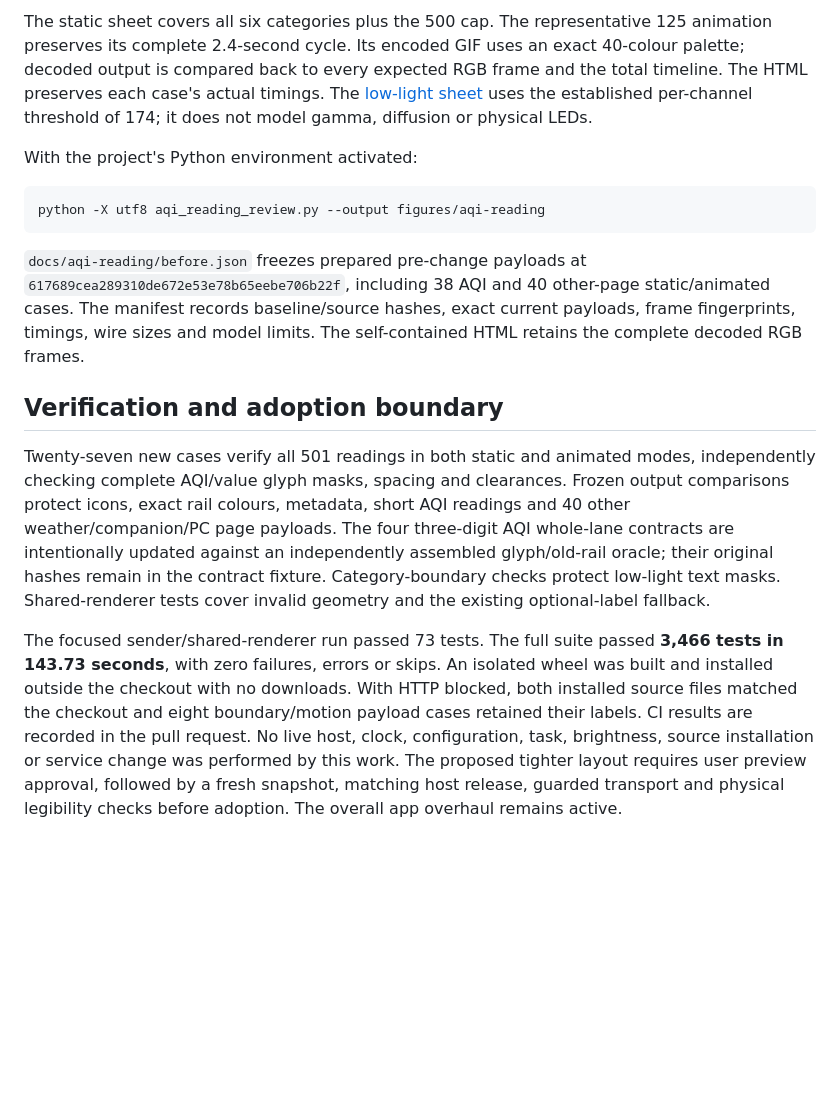
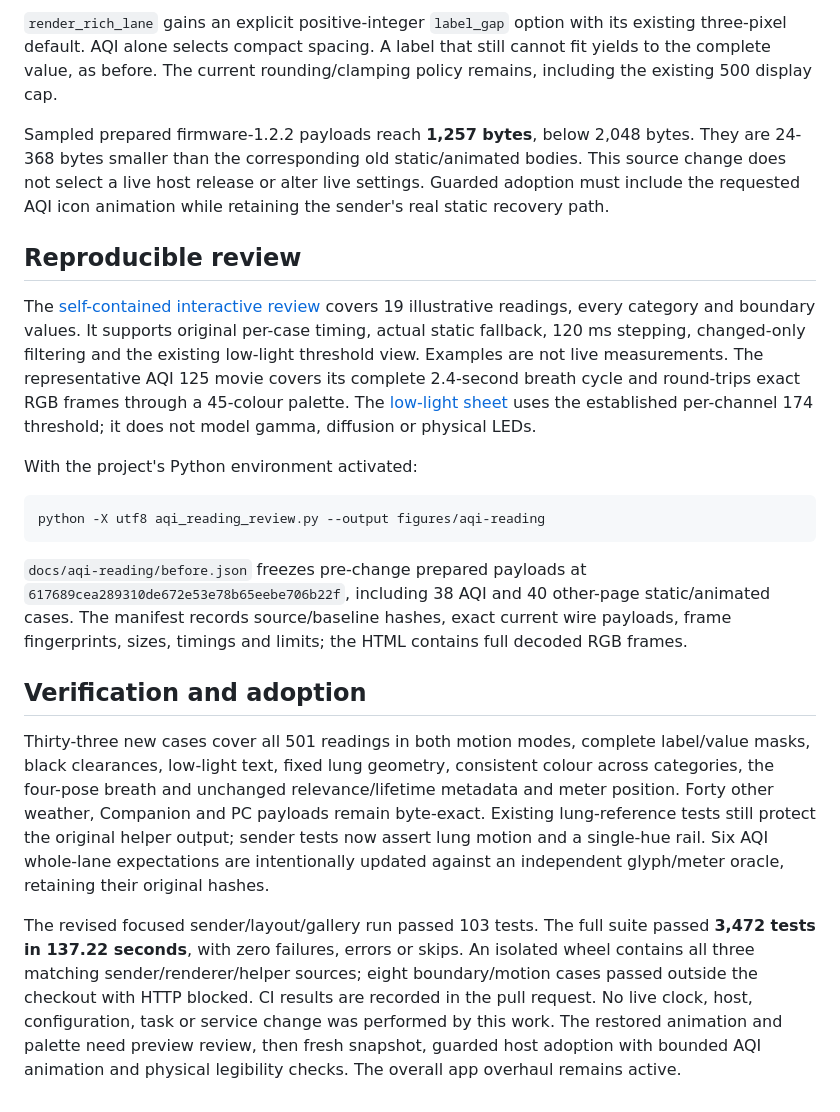
Before and after one commit to The-Osprey1/DriftMatrix, a Markdown page: AQI_READABILITY.md, the part around one of its changes. Drawn GitHub-style; blank space fills up the shorter version.

````diff
--- a/AQI_READABILITY.md
+++ b/AQI_READABILITY.md
@@ -40,10 +42,25 @@ These are illustrative inputs, not local air-quality measurements.
 
-The static sheet covers all six categories plus the 500 cap. The representative
-125 animation preserves its complete 2.4-second cycle. Its encoded GIF uses an
-exact 40-colour palette; decoded output is compared back to every expected RGB
-frame and the total timeline. The HTML preserves each case's actual timings.
-The [low-light sheet](docs/aqi-reading/low-light.png) uses the established
-per-channel threshold of 174; it does not model gamma, diffusion or physical LEDs.
+`render_rich_lane` gains an explicit positive-integer `label_gap` option with
+its existing three-pixel default. AQI alone selects compact spacing. A label
+that still cannot fit yields to the complete value, as before. The current
+rounding/clamping policy remains, including the existing 500 display cap.
+
+Sampled prepared firmware-1.2.2 payloads reach **1,257 bytes**, below 2,048 bytes.
+They are 24-368 bytes smaller than the corresponding old static/animated bodies.
+This source change does not select a live host release or alter live settings.
+Guarded adoption must include the requested AQI icon animation while retaining
+the sender's real static recovery path.
+
+## Reproducible review
+
+The [self-contained interactive review](docs/aqi-reading/index.html) covers 19
+illustrative readings, every category and boundary values. It supports original
+per-case timing, actual static fallback, 120 ms stepping, changed-only filtering
+and the existing low-light threshold view. Examples are not live measurements.
+The representative AQI 125 movie covers its complete 2.4-second breath cycle
+and round-trips exact RGB frames through a 45-colour palette. The
+[low-light sheet](docs/aqi-reading/lungs-low-light.png) uses the established per-channel
+174 threshold; it does not model gamma, diffusion or physical LEDs.
 
 With the project's Python environment activated:
 
@@ -51,29 +68,29 @@ With the project's Python environment activated:
 python -X utf8 aqi_reading_review.py --output figures/aqi-reading
 ```
 
-`docs/aqi-reading/before.json` freezes prepared pre-change payloads at
+`docs/aqi-reading/before.json` freezes pre-change prepared payloads at
 `617689cea289310de672e53e78b65eebe706b22f`, including 38 AQI and 40 other-page
-static/animated cases. The manifest records baseline/source hashes, exact current
-payloads, frame fingerprints, timings, wire sizes and model limits. The self-contained
-HTML retains the complete decoded RGB frames.
+static/animated cases. The manifest records source/baseline hashes, exact
+current wire payloads, frame fingerprints, sizes, timings and limits; the HTML
+contains full decoded RGB frames.
 
-## Verification and adoption boundary
+## Verification and adoption
 
-Twenty-seven new cases verify all 501 readings in both static and animated
-modes, independently checking complete AQI/value glyph masks, spacing and
-clearances. Frozen output comparisons protect icons, exact rail colours,
-metadata, short AQI readings and 40 other weather/companion/PC page payloads.
-The four three-digit AQI whole-lane contracts are intentionally updated against
-an independently assembled glyph/old-rail oracle; their original hashes remain
-in the contract fixture. Category-boundary checks protect low-light text masks. Shared-renderer tests
-cover invalid geometry and the existing optional-label fallback.
+Thirty-three new cases cover all 501 readings in both motion modes, complete
+label/value masks, black clearances, low-light text, fixed lung geometry,
+consistent colour across categories, the four-pose breath and unchanged
+relevance/lifetime metadata and meter position. Forty other weather, Companion
+and PC payloads remain byte-exact. Existing lung-reference tests still protect
+the original helper output; sender tests now assert lung motion and a single-hue
+rail. Six AQI whole-lane expectations are intentionally updated against an
+independent glyph/meter oracle, retaining their original hashes.
 
-The focused sender/shared-renderer run passed 73 tests. The full suite passed
-**3,466 tests in 143.73 seconds**, with zero failures, errors or skips. An isolated
-wheel was built and installed outside the checkout with no downloads. With HTTP
-blocked, both installed source files matched the checkout and eight boundary/motion
-payload cases retained their labels. CI results are recorded in the pull request. No live host, clock, configuration, task,
-brightness, source installation or service change was performed by this work.
-The proposed tighter layout requires user preview approval, followed by a fresh
-snapshot, matching host release, guarded transport and physical legibility checks
-before adoption. The overall app overhaul remains active.
+The revised focused sender/layout/gallery run passed 103 tests. The full suite
+passed **3,472 tests in 137.22 seconds**, with zero failures, errors or skips.
+An isolated wheel contains all three matching sender/renderer/helper sources;
+eight boundary/motion cases passed outside the checkout with HTTP blocked. CI
+results are recorded in the pull request. No live
+clock, host, configuration, task or service change was performed by this work.
+The restored animation and palette need preview review, then fresh snapshot,
+guarded host adoption with bounded AQI animation and physical legibility checks.
+The overall app overhaul remains active.
````
Also changed, not shown: other parts of AQI_READABILITY.md (+32 -30 lines), APP_OVERHAUL.md (+11 -10 lines), docs/aqi-reading/comparison.gif (deleted), docs/aqi-reading/comparison.png (deleted), docs/aqi-reading/low-light.png (deleted), docs/aqi-reading/lungs-comparison.gif (added), docs/aqi-reading/lungs-comparison.png (added), docs/aqi-reading/lungs-low-light.png (added), 9 other files.
